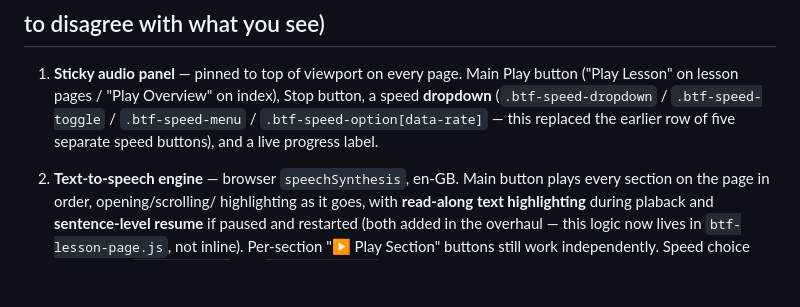
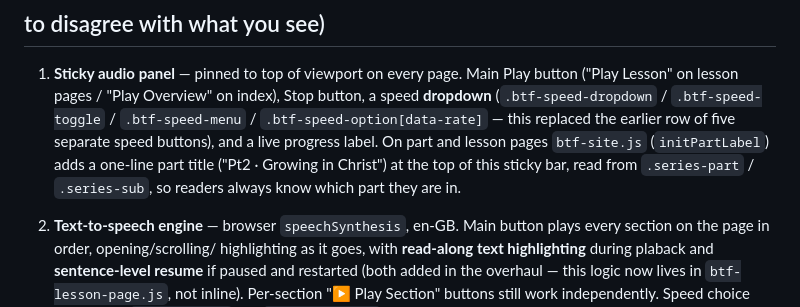
Before and after one commit to Daveflyon/biblefoundations, a Markdown page: CLAUDE.md, the part around the change. Drawn GitHub-style; blank space fills up the shorter version.

```diff
--- a/CLAUDE.md
+++ b/CLAUDE.md
@@ -144,7 +144,10 @@ this project is hosted.
    index), Stop button, a speed **dropdown** (`.btf-speed-dropdown` /
    `.btf-speed-toggle` / `.btf-speed-menu` / `.btf-speed-option[data-rate]`
    — this replaced the earlier row of five separate speed buttons), and a
-   live progress label.
+   live progress label. On part and lesson pages `btf-site.js`
+   (`initPartLabel`) adds a one-line part title ("Pt2 · Growing in
+   Christ") at the top of this sticky bar, read from `.series-part` /
+   `.series-sub`, so readers always know which part they are in.
 
 2. **Text-to-speech engine** — browser `speechSynthesis`, en-GB. Main
    button plays every section on the page in order, opening/scrolling/
```
Also changed, not shown: status-update-biblefoundations.md (+1 -0 lines).
